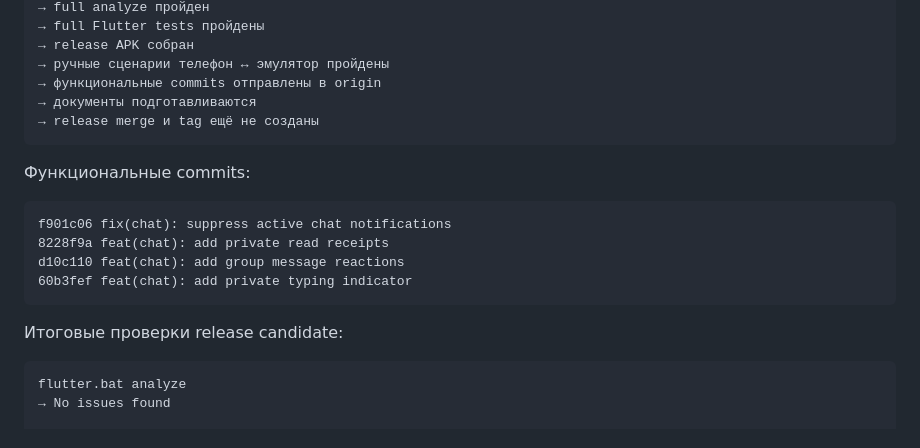
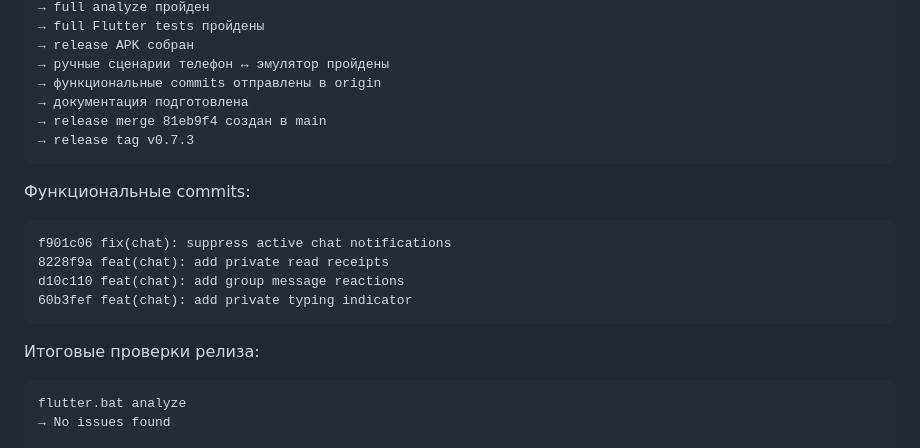
Before and after one commit to MikhailBerezkin/epistola, a Markdown page: PROJECT_CONTEXT.md, the part around one of its changes. Drawn GitHub-style.

````diff
--- a/PROJECT_CONTEXT.md
+++ b/PROJECT_CONTEXT.md
@@ -71,8 +71,9 @@ active chat notification suppression реализован
 → release APK собран
 → ручные сценарии телефон ↔ эмулятор пройдены
 → функциональные commits отправлены в origin
-→ документы подготавливаются
-→ release merge и tag ещё не созданы
+→ документация подготовлена
+→ release merge 81eb9f4 создан в main
+→ release tag v0.7.3
 ```
 
 Функциональные commits:
@@ -84,7 +85,7 @@ d10c110 feat(chat): add group message reactions
 60b3fef feat(chat): add private typing indicator
 ```
 
-Итоговые проверки release candidate:
+Итоговые проверки релиза:
 
 ```text
 flutter.bat analyze
````
Also changed, not shown: other parts of PROJECT_CONTEXT.md (+24 -52 lines), ARCHITECTURE.md (+5 -4 lines), README.md (+12 -12 lines).
